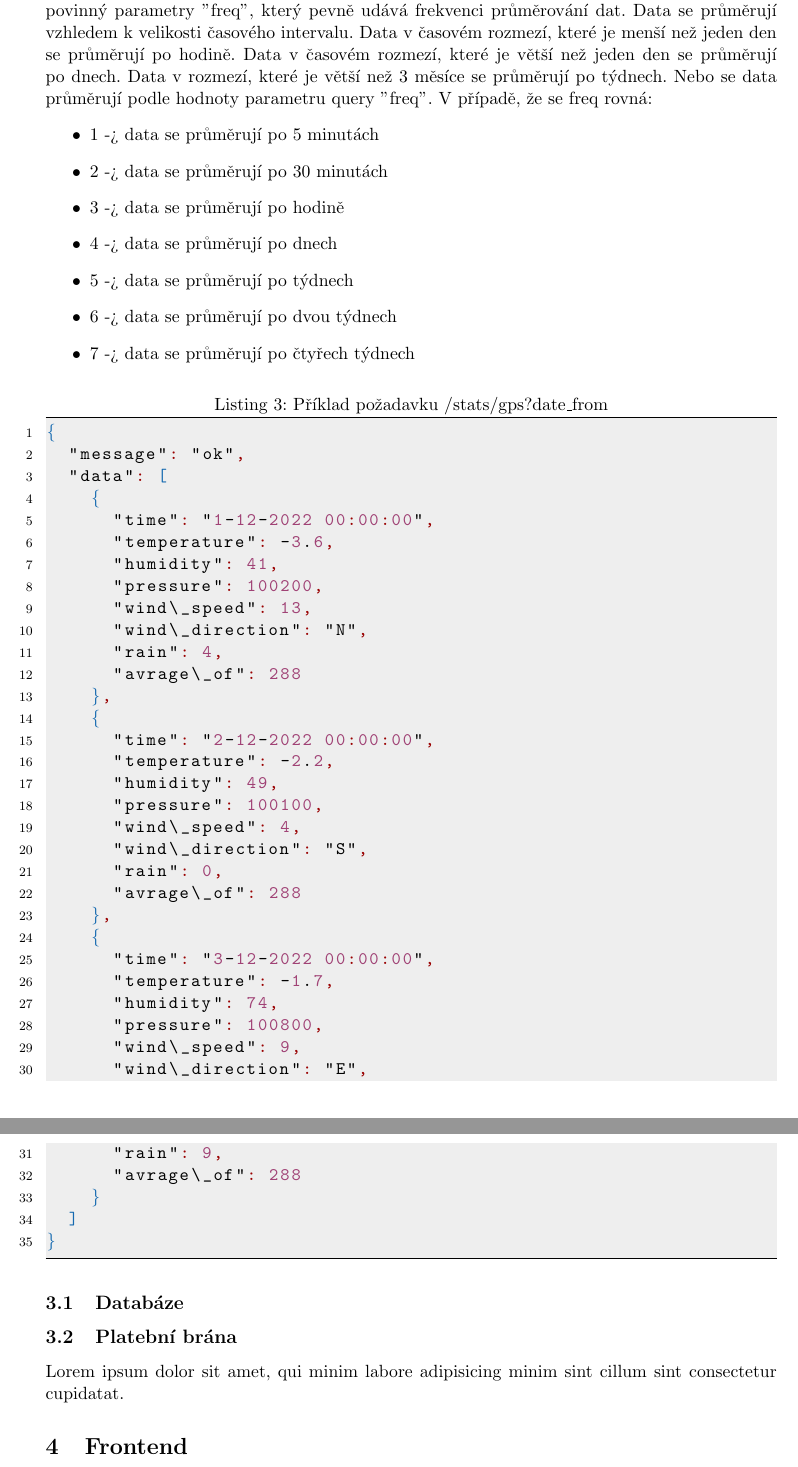
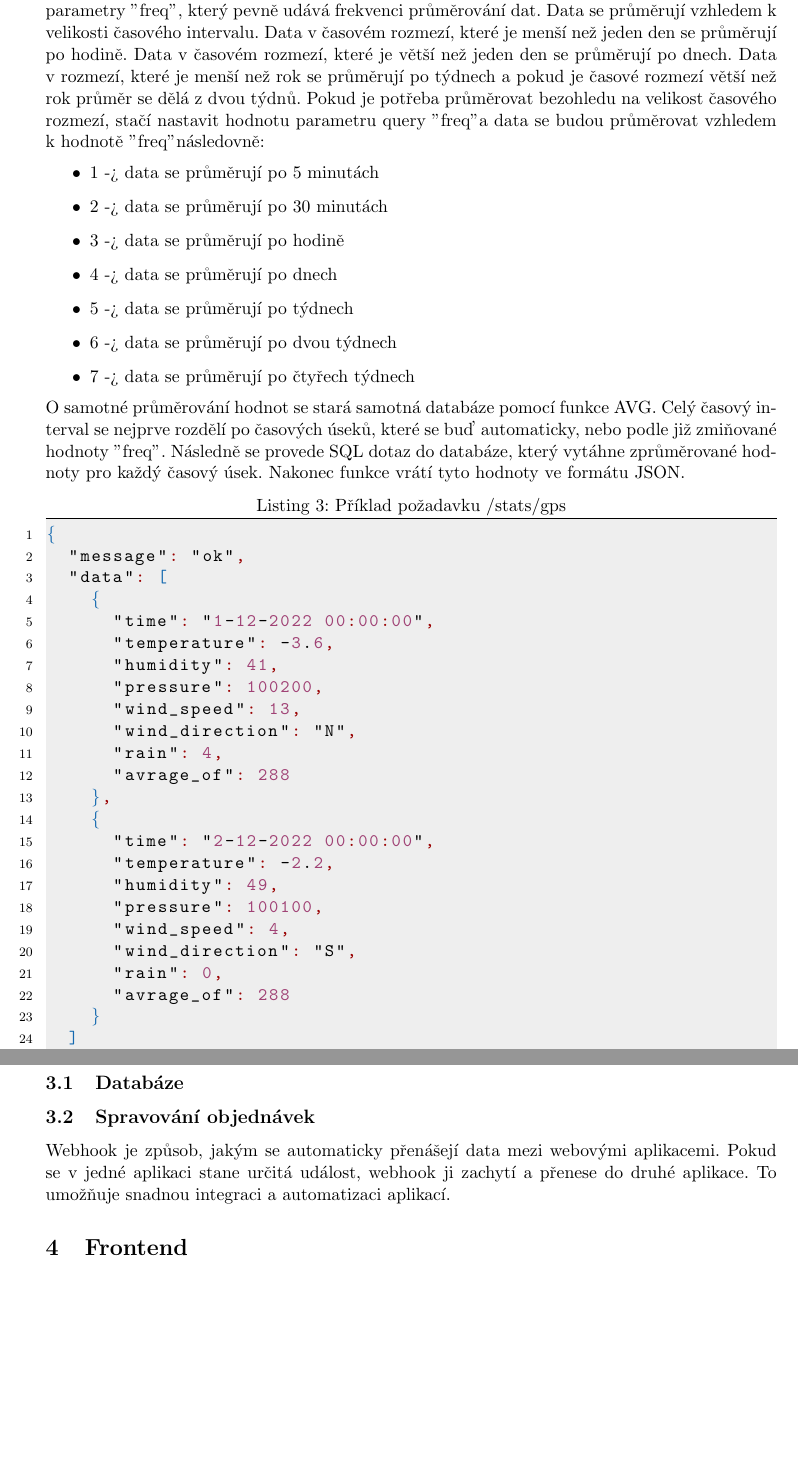
Before and after one commit to gyarab/2022-3e-weathery, a LaTeX paper (documentation/main.tex, which reads documentation/chapters/backend.tex): two parts of pages 6 and 7 of 9, joined at a grey line, cut so that both start at the same text, the shorter picture padded with empty space. Compiled offline with pdfLaTeX.

Commit message:
documentation: +backend

```diff
--- a/documentation/chapters/backend.tex
+++ b/documentation/chapters/backend.tex
@@ -47,8 +48,9 @@ Druhý endpoint (/now/{gps}) bere jako parametr GPS souřadnice stanice a podle
 Poslední endpoint (/stats/{gps}) má za úkol vracet dlouhodobá zprůměrovaná data v časovém rozmezí, které je určeno pomocí query parametrů,
 to znamená "date\_from", "date\_to" a nepovinný parametry "freq", který pevně udává frekvenci průměrování dat. Data se průměrují vzhledem k velikosti časového intervalu.
 Data v časovém rozmezí, které je menší než jeden den se průměrují po hodině.
-Data v časovém rozmezí, které je větší než jeden den se průměrují po dnech. Data v rozmezí, které je větší než 3 měsíce se průměrují po týdnech.
-Nebo se data průměrují podle hodnoty parametru query "freq". V případě, že se freq rovná:
+Data v časovém rozmezí, které je větší než jeden den se průměrují po dnech. Data v rozmezí, které je menší než rok se průměrují po týdnech
+a pokud je časové rozmezí větší než rok průměr se dělá z dvou týdnů. Pokud je potřeba průměrovat bezohledu na velikost časového rozmezí,
+stačí nastavit hodnotu parametru query "freq" a data se budou průměrovat vzhledem k hodnotě "freq" následovně:
 \begin{itemize}
   \item 1 -> data se průměrují po 5 minutách
   \item 2 -> data se průměrují po 30 minutách
@@ -58,7 +60,9 @@ Nebo se data průměrují podle hodnoty parametru query "freq". V případě, ž
   \item 6 -> data se průměrují po dvou týdnech
   \item 7 -> data se průměrují po čtyřech týdnech
 \end{itemize}
-\begin{lstlisting}[language=json,firstnumber=1, caption=Příklad požadavku /stats/{gps}?date\_from=1-12-2022&date\_to=3-12-2022&freq=4 ]
+O samotné průměrování hodnot se stará samotná databáze pomocí funkce AVG. Celý časový interval se nejprve rozdělí po časových úseků, které se buď automaticky, nebo podle již zmiňované hodnoty "freq".
+Následně se provede SQL dotaz do databáze, který vytáhne zprůměrované hodnoty pro každý časový úsek. Nakonec funkce vrátí tyto hodnoty ve formátu JSON.
+\begin{lstlisting}[language=json,firstnumber=1, caption=Příklad požadavku /stats/{gps}]
 {
   "message": "ok",
   "data": [
@@ -67,35 +71,26 @@ Nebo se data průměrují podle hodnoty parametru query "freq". V případě, ž
       "temperature": -3.6,
       "humidity": 41,
       "pressure": 100200,
-      "wind\_speed": 13,
-      "wind\_direction": "N",
+      "wind_speed": 13,
+      "wind_direction": "N",
       "rain": 4,
-      "avrage\_of": 288
+      "avrage_of": 288
     },
     {
       "time": "2-12-2022 00:00:00",
       "temperature": -2.2,
       "humidity": 49,
       "pressure": 100100,
-      "wind\_speed": 4,
-      "wind\_direction": "S",
+      "wind_speed": 4,
+      "wind_direction": "S",
       "rain": 0,
-      "avrage\_of": 288
-    },
-    {
-      "time": "3-12-2022 00:00:00",
-      "temperature": -1.7,
-      "humidity": 74,
-      "pressure": 100800,
-      "wind\_speed": 9,
-      "wind\_direction": "E",
-      "rain": 9,
-      "avrage\_of": 288
+      "avrage_of": 288
     }
   ]
 }
 \end{lstlisting}
 \subsection{Databáze}
 
-\subsection{Platební brána}
-Lorem ipsum dolor sit amet, qui minim labore adipisicing minim sint cillum sint consectetur cupidatat.
+\subsection{Spravování objednávek}
+Webhook je způsob, jakým se automaticky přenášejí data mezi webovými aplikacemi.
+Pokud se v jedné aplikaci stane určitá událost, webhook ji zachytí a přenese do druhé aplikace. To umožňuje snadnou integraci a automatizaci aplikací.
```
Also changed, not shown: documentation/titlepage.tex (+0 -3 lines), documentation/chapters/backend.tex (17 more changed lines).
